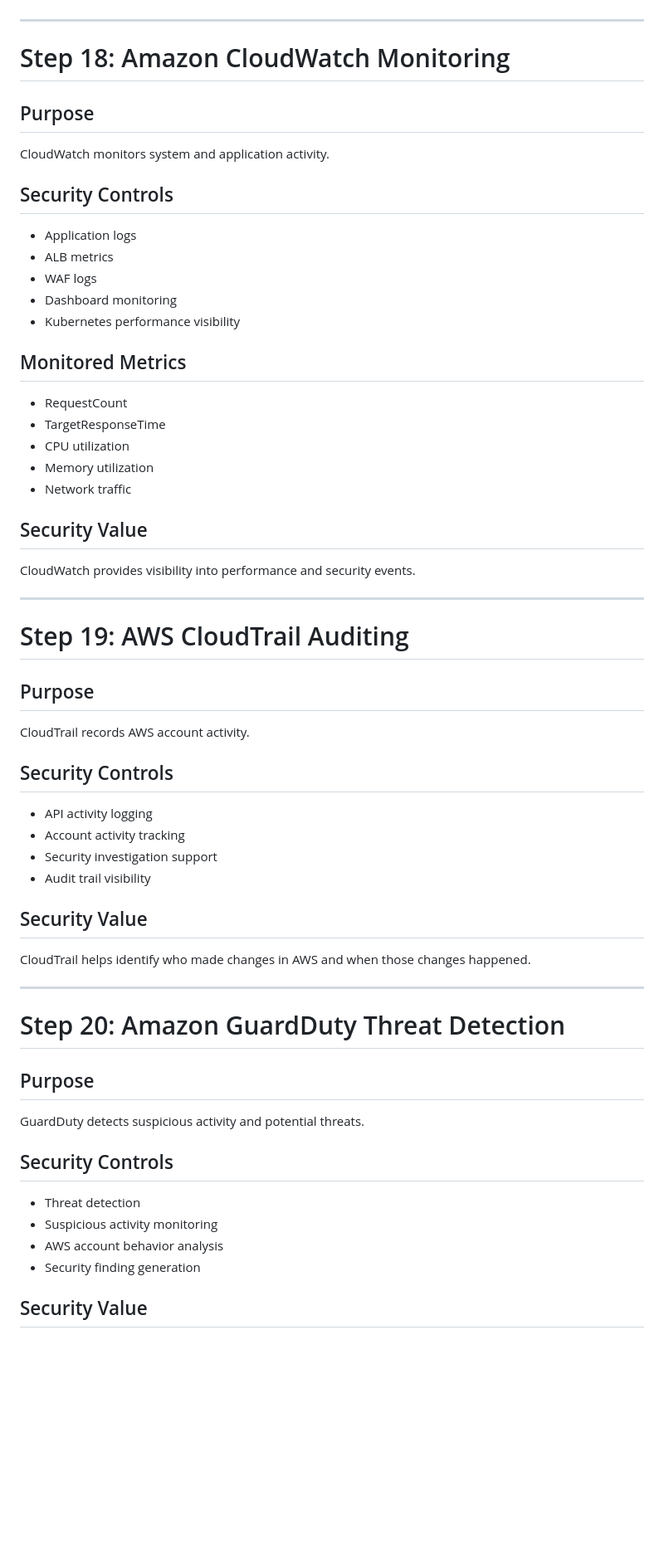
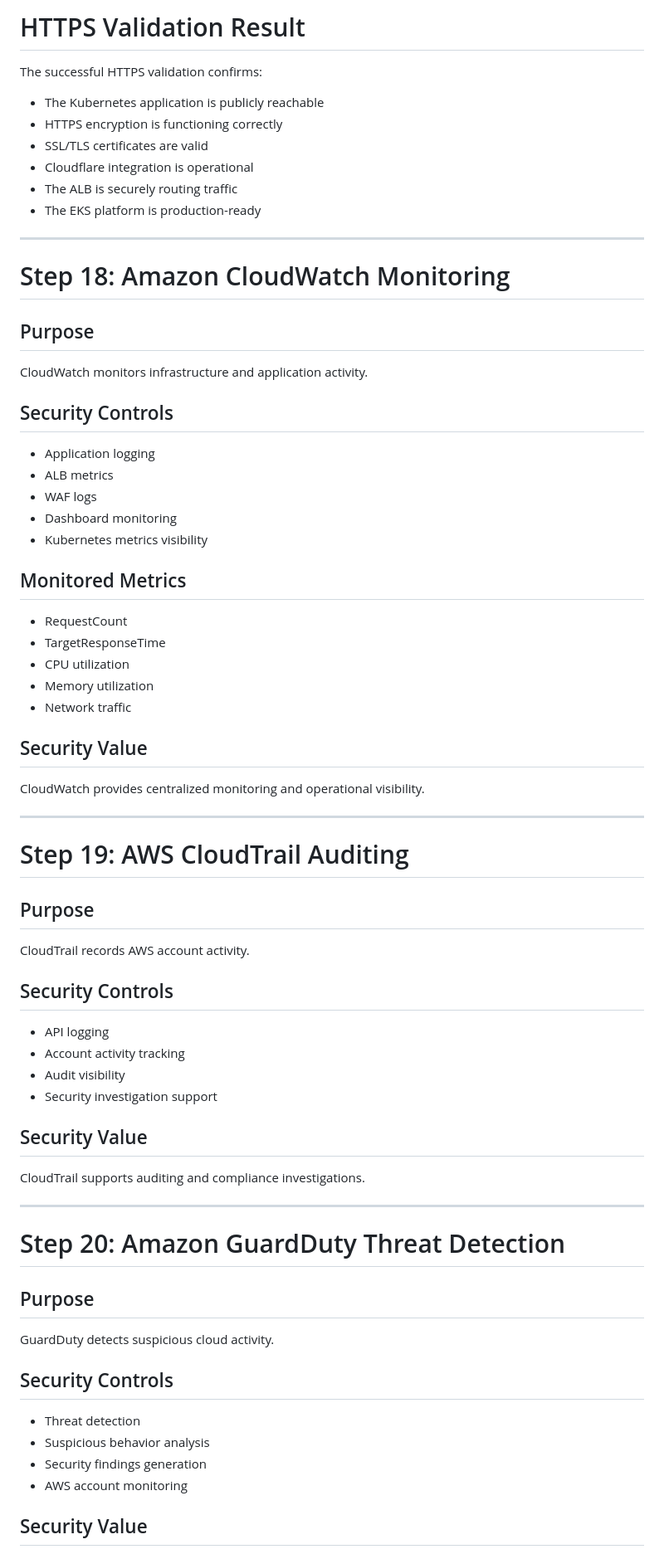
Before and after one commit to jbanday808/enterprise-eks-security-platform, a Markdown page: src/security-controls.md, the part around one of its changes. Shown at 83% size. Drawn GitHub-style; blank space fills up the shorter version.

```diff
--- a/src/security-controls.md
+++ b/src/security-controls.md
@@ -416,3 +461,13 @@ TLS encryption protects user traffic from interception.
+# HTTPS Validation Result
+
+The successful HTTPS validation confirms:
+
+- The Kubernetes application is publicly reachable
+- HTTPS encryption is functioning correctly
+- SSL/TLS certificates are valid
+- Cloudflare integration is operational
+- The ALB is securely routing traffic
+- The EKS platform is production-ready
 
 ---
 
@@ -420,27 +475,27 @@ TLS encryption protects user traffic from interception.
 
 ## Purpose
 
-CloudWatch monitors system and application activity.
+CloudWatch monitors infrastructure and application activity.
 
 ## Security Controls
 
-* Application logs
-* ALB metrics
-* WAF logs
-* Dashboard monitoring
-* Kubernetes performance visibility
+- Application logging
+- ALB metrics
+- WAF logs
+- Dashboard monitoring
+- Kubernetes metrics visibility
 
 ## Monitored Metrics
 
-* RequestCount
-* TargetResponseTime
-* CPU utilization
-* Memory utilization
-* Network traffic
+- RequestCount
+- TargetResponseTime
+- CPU utilization
+- Memory utilization
+- Network traffic
 
 ## Security Value
 
-CloudWatch provides visibility into performance and security events.
+CloudWatch provides centralized monitoring and operational visibility.
 
 ---
 
@@ -452,14 +507,14 @@ CloudTrail records AWS account activity.
 
 ## Security Controls
 
-* API activity logging
-* Account activity tracking
-* Security investigation support
-* Audit trail visibility
+- API logging
+- Account activity tracking
+- Audit visibility
+- Security investigation support
 
 ## Security Value
 
-CloudTrail helps identify who made changes in AWS and when those changes happened.
+CloudTrail supports auditing and compliance investigations.
 
 ---
 
@@ -467,14 +522,14 @@ CloudTrail helps identify who made changes in AWS and when those changes happene
 
 ## Purpose
 
-GuardDuty detects suspicious activity and potential threats.
+GuardDuty detects suspicious cloud activity.
 
 ## Security Controls
 
-* Threat detection
-* Suspicious activity monitoring
-* AWS account behavior analysis
-* Security finding generation
+- Threat detection
+- Suspicious behavior analysis
+- Security findings generation
+- AWS account monitoring
 
 ## Security Value
 
```
Also changed, not shown: other parts of src/security-controls.md (+244 -199 lines).
